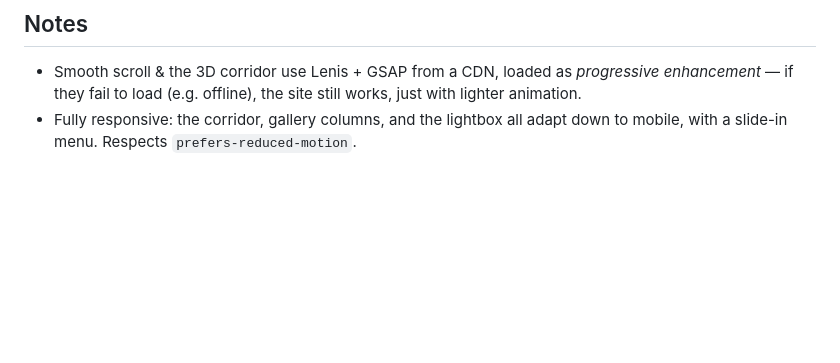
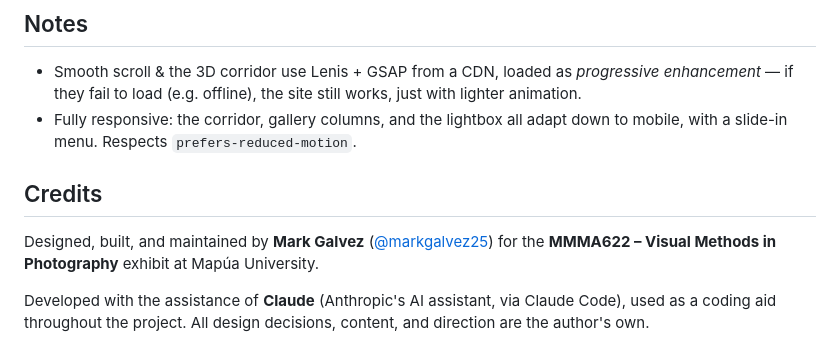
Before and after one commit to markgalvez25/facets-of-the-ordinary, a Markdown page: README.md, the part around the change. GitHub-like rendering; blank space fills up the shorter version.

Commit message:
README: add Credits section noting Claude was used as a development assistant

```diff
--- a/README.md
+++ b/README.md
@@ -138,3 +138,12 @@ would incur per-use cost.)
   lighter animation.
 - Fully responsive: the corridor, gallery columns, and the lightbox all adapt down to mobile,
   with a slide-in menu. Respects `prefers-reduced-motion`.
+
+## Credits
+
+Designed, built, and maintained by **Mark Galvez** ([@markgalvez25](https://github.com/markgalvez25))
+for the **MMMA622 – Visual Methods in Photography** exhibit at Mapúa University.
+
+Developed with the assistance of **Claude** (Anthropic's AI assistant, via Claude Code), used
+as a coding aid throughout the project. All design decisions, content, and direction are the
+author's own.
```
